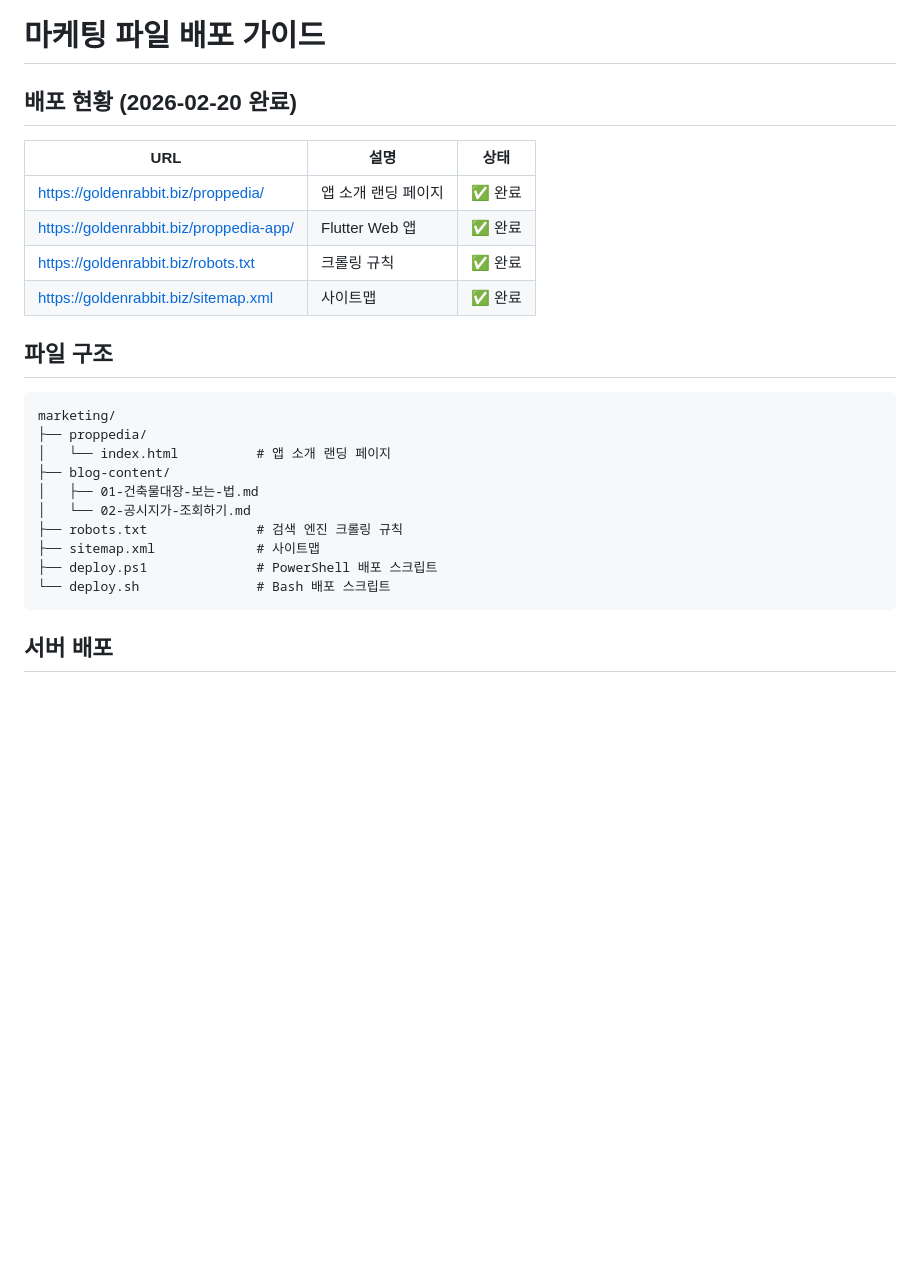
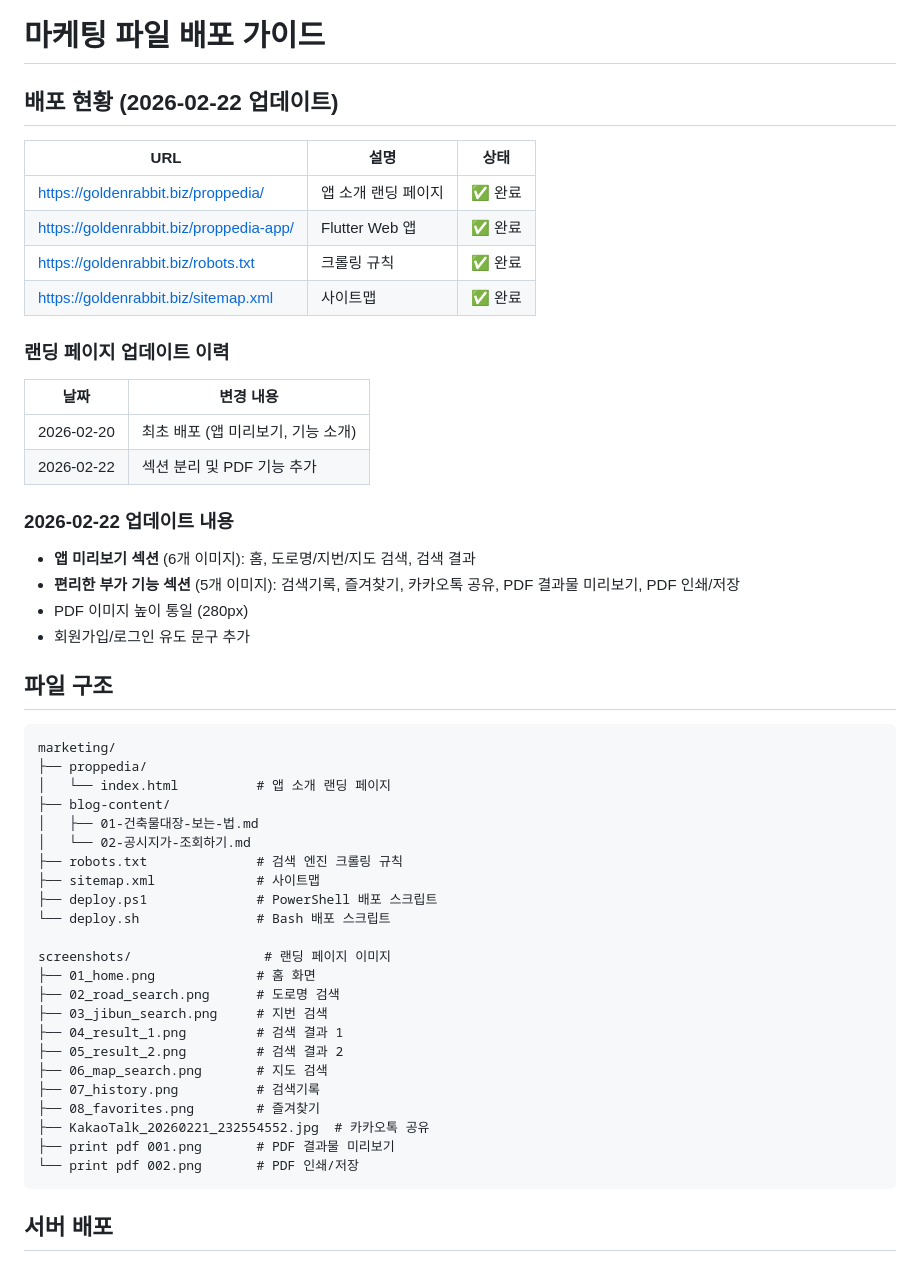
Before and after one commit to cs21jeon/Proppedia, a Markdown page: docs/marketing-deployment.md, the part around the change. Rendered like a GitHub page; blank space fills up the shorter version.

Commit message:
문서 업데이트: 마케팅 배포 가이드 (2026-02-22)
- 랜딩 페이지 업데이트 이력 추가
- PDF 기능 섹션 추가 내용 반영
- screenshots 폴더 구조 문서화

Co-Authored-By: Claude Opus 4.5 <noreply@anthropic.com>

````diff
--- a/docs/marketing-deployment.md
+++ b/docs/marketing-deployment.md
@@ -1,6 +1,6 @@
 # 마케팅 파일 배포 가이드
 
-## 배포 현황 (2026-02-20 완료)
+## 배포 현황 (2026-02-22 업데이트)
 
 | URL | 설명 | 상태 |
 |-----|------|------|
@@ -8,6 +8,19 @@
 | https://goldenrabbit.biz/proppedia-app/ | Flutter Web 앱 | ✅ 완료 |
 | https://goldenrabbit.biz/robots.txt | 크롤링 규칙 | ✅ 완료 |
 | https://goldenrabbit.biz/sitemap.xml | 사이트맵 | ✅ 완료 |
+
+### 랜딩 페이지 업데이트 이력
+
+| 날짜 | 변경 내용 |
+|------|----------|
+| 2026-02-20 | 최초 배포 (앱 미리보기, 기능 소개) |
+| 2026-02-22 | 섹션 분리 및 PDF 기능 추가 |
+
+### 2026-02-22 업데이트 내용
+- **앱 미리보기 섹션** (6개 이미지): 홈, 도로명/지번/지도 검색, 검색 결과
+- **편리한 부가 기능 섹션** (5개 이미지): 검색기록, 즐겨찾기, 카카오톡 공유, PDF 결과물 미리보기, PDF 인쇄/저장
+- PDF 이미지 높이 통일 (280px)
+- 회원가입/로그인 유도 문구 추가
 
 ## 파일 구조
 
@@ -22,6 +35,19 @@ marketing/
 ├── sitemap.xml             # 사이트맵
 ├── deploy.ps1              # PowerShell 배포 스크립트
 └── deploy.sh               # Bash 배포 스크립트
+
+screenshots/                 # 랜딩 페이지 이미지
+├── 01_home.png             # 홈 화면
+├── 02_road_search.png      # 도로명 검색
+├── 03_jibun_search.png     # 지번 검색
+├── 04_result_1.png         # 검색 결과 1
+├── 05_result_2.png         # 검색 결과 2
+├── 06_map_search.png       # 지도 검색
+├── 07_history.png          # 검색기록
+├── 08_favorites.png        # 즐겨찾기
+├── KakaoTalk_20260221_232554552.jpg  # 카카오톡 공유
+├── print pdf 001.png       # PDF 결과물 미리보기
+└── print pdf 002.png       # PDF 인쇄/저장
 ```
 
 ## 서버 배포
````
